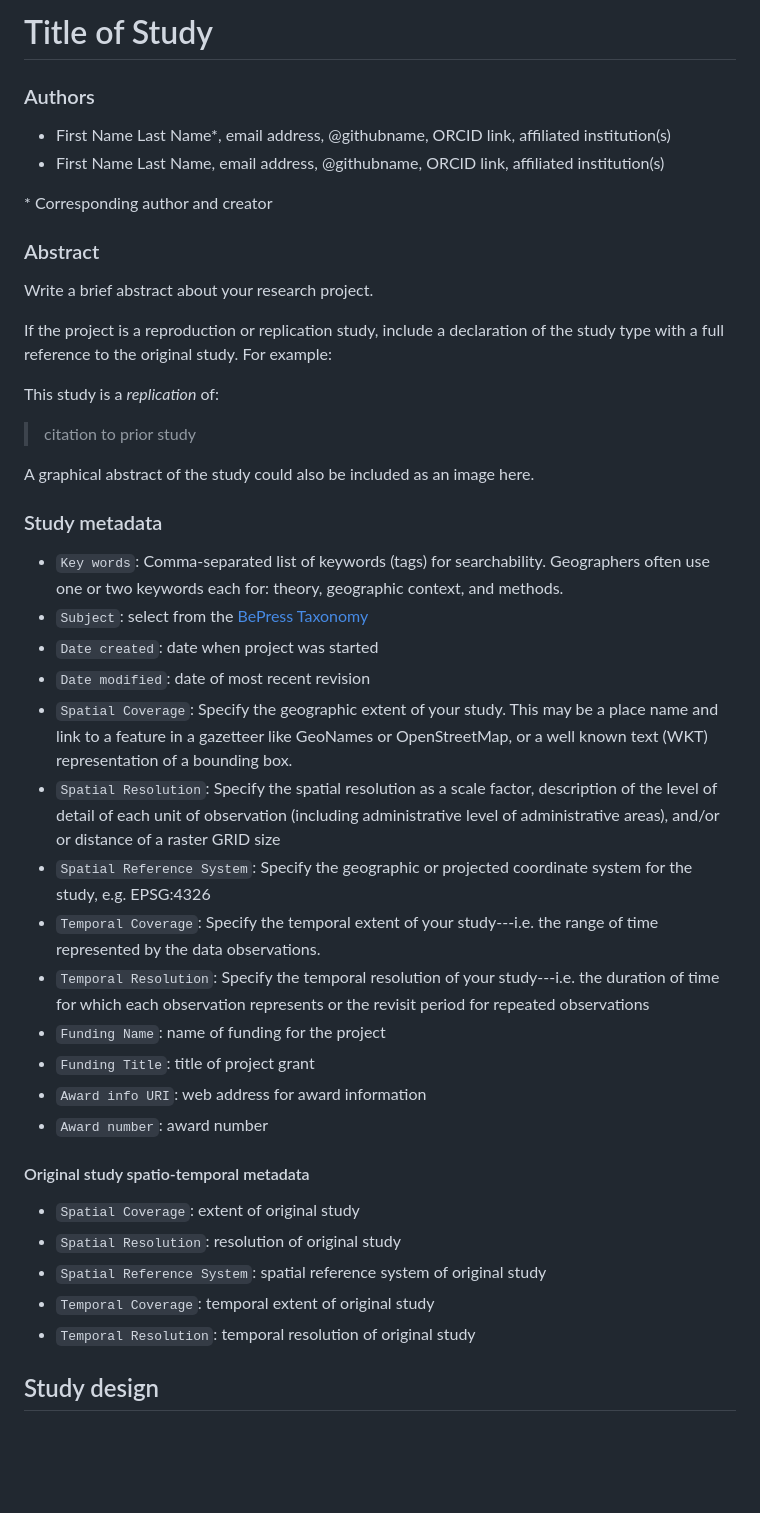
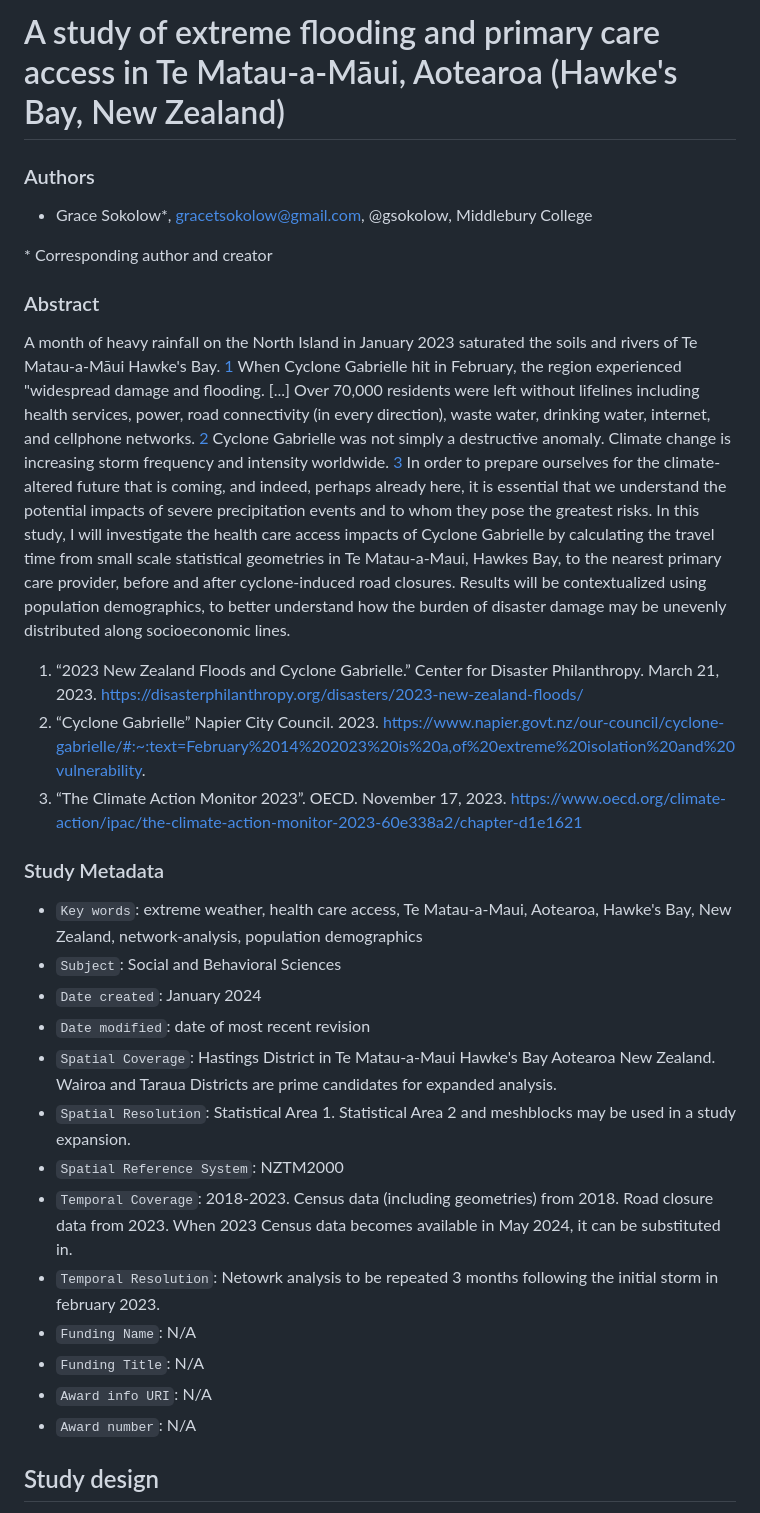
Before and after one commit to gsokolow/Flooding-and-Healthcare-2024, a Markdown page: docs/report/analysis_plan.md, the part around the change. Drawn GitHub-style; blank space fills up the shorter version.

Commit message:
Update analysis_plan.md
initial study metadata copied in

```diff
--- a/docs/report/analysis_plan.md
+++ b/docs/report/analysis_plan.md
@@ -1,48 +1,38 @@
-# Title of Study
+# A study of extreme flooding and primary care access in Te Matau-a-Māui, Aotearoa (Hawke's Bay, New Zealand)
 
 ### Authors
 
-- First Name Last Name\*, email address, @githubname, ORCID link, affiliated institution(s)
-- First Name Last Name, email address, @githubname, ORCID link, affiliated institution(s)
+- Grace Sokolow\*, gracetsokolow@gmail.com, @gsokolow, Middlebury College
 
 \* Corresponding author and creator
 
 ### Abstract
 
-Write a brief abstract about your research project.
+A month of heavy rainfall on the North Island in January 2023 saturated the soils and rivers of Te Matau-a-Māui Hawke's Bay. [1](https://disasterphilanthropy.org/disasters/2023-new-zealand-floods/)
+When Cyclone Gabrielle hit in February, the region experienced "widespread damage and flooding. [...] Over 70,000 residents were left without lifelines including health services, power, road connectivity (in every direction), waste water, drinking water, internet, and cellphone networks. [2](https://www.napier.govt.nz/our-council/cyclone-gabrielle/#:~:text=February%2014%202023%20is%20a,of%20extreme%20isolation%20and%20vulnerability.)
+Cyclone Gabrielle was not simply a destructive anomaly. Climate change is increasing storm frequency and intensity worldwide. [3](https://www.oecd.org/climate-action/ipac/the-climate-action-monitor-2023-60e338a2/chapter-d1e1621)
+In order to prepare ourselves for the climate-altered future that is coming, and indeed, perhaps already here, it is essential that we understand the potential impacts of severe precipitation events and to whom they pose the greatest risks. In this study, I will investigate the health care access impacts of Cyclone Gabrielle by calculating the travel time from small scale statistical geometries in Te Matau-a-Maui, Hawkes Bay, to the nearest primary care provider, before and after cyclone-induced road closures. Results will be contextualized using population demographics, to better understand how the burden of disaster damage may be unevenly distributed along socioeconomic lines.
 
-If the project is a reproduction or replication study, include a declaration of the study type with a full reference to the original study.
-For example:
 
-This study is a *replication* of:
+1. “2023 New Zealand Floods and Cyclone Gabrielle.” Center for Disaster Philanthropy. March 21, 2023. https://disasterphilanthropy.org/disasters/2023-new-zealand-floods/
+2. “Cyclone Gabrielle” Napier City Council. 2023. https://www.napier.govt.nz/our-council/cyclone-gabrielle/#:~:text=February%2014%202023%20is%20a,of%20extreme%20isolation%20and%20vulnerability.
+3. “The Climate Action Monitor 2023”. OECD. November 17, 2023. https://www.oecd.org/climate-action/ipac/the-climate-action-monitor-2023-60e338a2/chapter-d1e1621
 
-> citation to prior study
+### Study Metadata
 
-A graphical abstract of the study could also be included as an image here.
-
-### Study metadata
-
-- `Key words`: Comma-separated list of keywords (tags) for searchability. Geographers often use one or two keywords each for: theory, geographic context, and methods.
-- `Subject`: select from the [BePress Taxonomy](http://digitalcommons.bepress.com/cgi/viewcontent.cgi?article=1008&context=reference)
-- `Date created`: date when project was started
+- `Key words`: extreme weather, health care access, Te Matau-a-Maui, Aotearoa, Hawke's Bay, New Zealand, network-analysis, population demographics
+- `Subject`: Social and Behavioral Sciences
+- `Date created`: January 2024
 - `Date modified`: date of most recent revision
-- `Spatial Coverage`: Specify the geographic extent of your study. This may be a place name and link to a feature in a gazetteer like GeoNames or OpenStreetMap, or a well known text (WKT) representation of a bounding box.
-- `Spatial Resolution`: Specify the spatial resolution as a scale factor, description of the level of detail of each unit of observation (including administrative level of administrative areas), and/or or distance of a raster GRID size
-- `Spatial Reference System`: Specify the geographic or projected coordinate system for the study, e.g. EPSG:4326
-- `Temporal Coverage`: Specify the temporal extent of your study---i.e. the range of time represented by the data observations.
-- `Temporal Resolution`: Specify the temporal resolution of your study---i.e. the duration of time for which each observation represents or the revisit period for repeated observations
-- `Funding Name`: name of funding for the project
-- `Funding Title`: title of project grant
-- `Award info URI`: web address for award information
-- `Award number`: award number
-
-#### Original study spatio-temporal metadata
-
-- `Spatial Coverage`: extent of original study
-- `Spatial Resolution`: resolution of original study
-- `Spatial Reference System`: spatial reference system of original study
-- `Temporal Coverage`: temporal extent of original study
-- `Temporal Resolution`: temporal resolution of original study
+- `Spatial Coverage`: Hastings District in Te Matau-a-Maui Hawke's Bay Aotearoa New Zealand. Wairoa and Taraua Districts are prime candidates for expanded analysis.
+- `Spatial Resolution`: Statistical Area 1. Statistical Area 2 and meshblocks may be used in a study expansion.
+- `Spatial Reference System`: NZTM2000
+- `Temporal Coverage`: 2018-2023. Census data (including geometries) from 2018. Road closure data from 2023. When 2023 Census data becomes available in May 2024, it can be substituted in.
+- `Temporal Resolution`: Netowrk analysis to be repeated 3 months following the initial storm in february 2023.
+- `Funding Name`: N/A
+- `Funding Title`: N/A
+- `Award info URI`: N/A
+- `Award number`: N/A
 
 ## Study design
 
```
